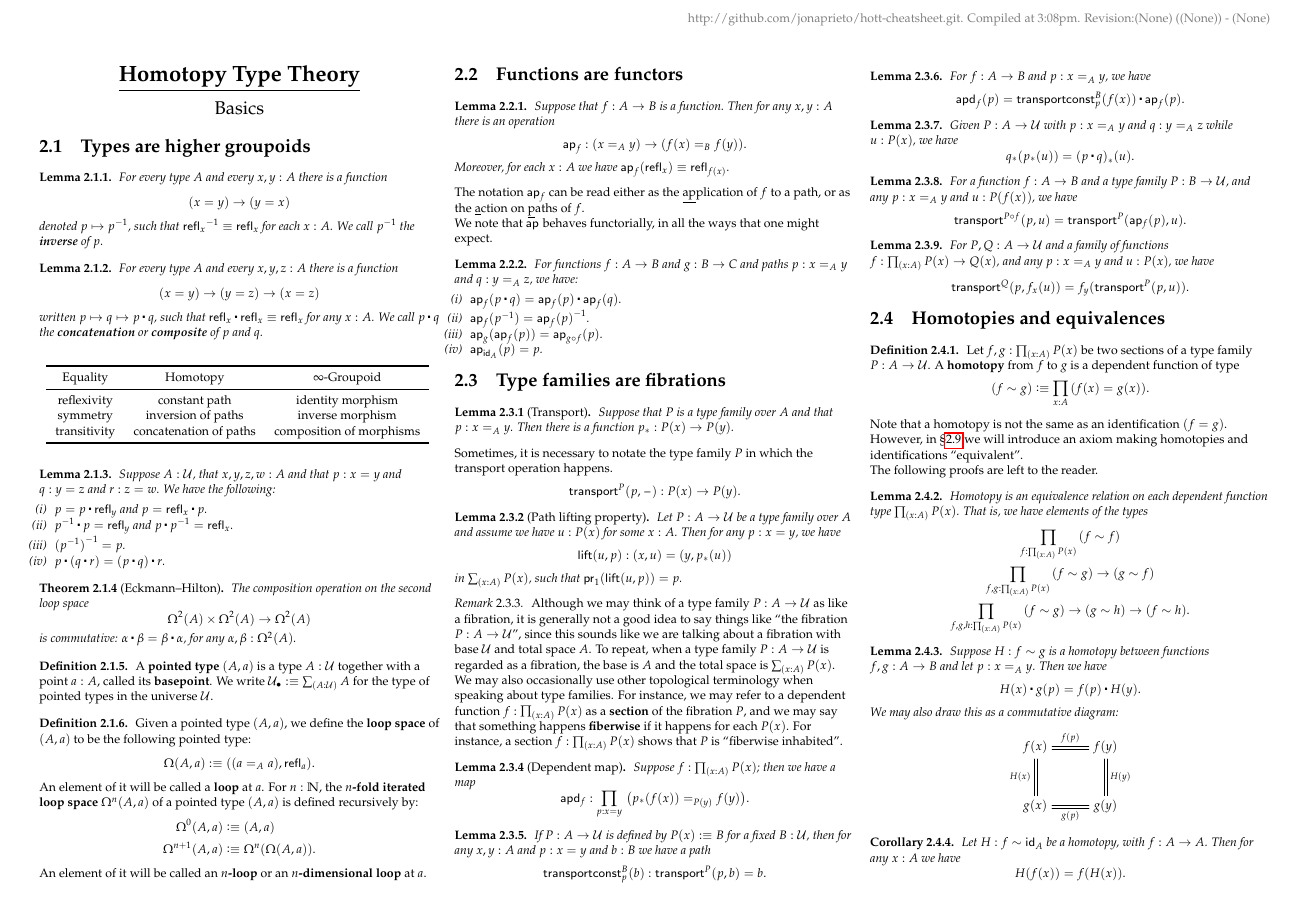
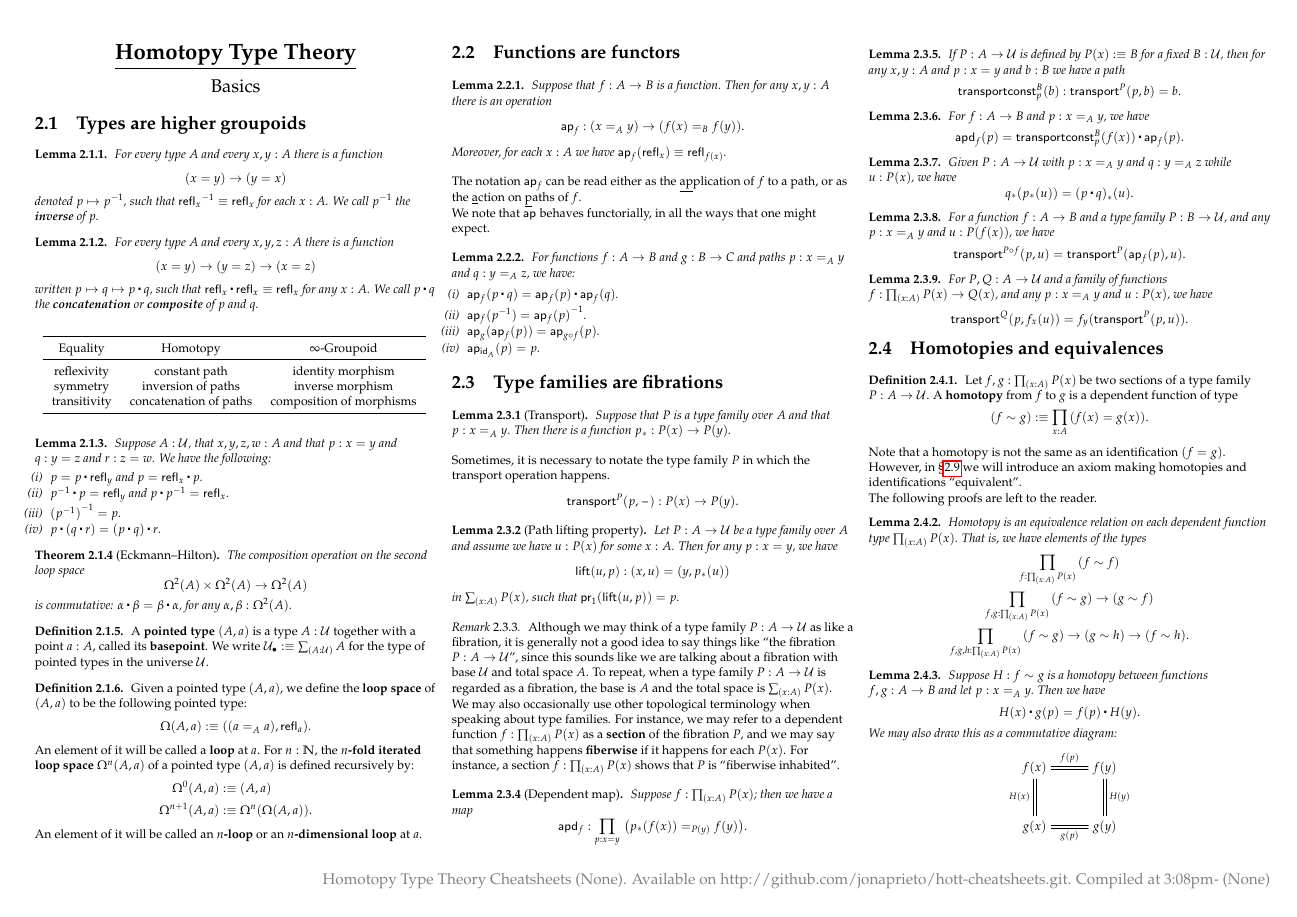
Before and after one commit to jonaprieto/hott-cheatsheets, a LaTeX document (src/hott-all.tex, which reads src/cheat-sheet.cls): page 1 of 10. Compiled offline with pdfLaTeX.

```diff
--- a/src/cheat-sheet.cls
+++ b/src/cheat-sheet.cls
@@ -10,7 +10,7 @@
 \usepackage[english]{babel}
 
 \usepackage[landscape]{geometry}
-\geometry{top=1.5cm,left=0.9cm,right=0.6cm,bottom=.9cm}
+\geometry{top=1cm,left=0.8cm,right=0.6cm,bottom=1.8cm}
 
 \setcounter{secnumdepth}{0}
 \pagestyle{empty}
@@ -67,8 +67,9 @@
 \usepackage[us,12hr]{datetime} % `us' makes \today behave as usual in TeX/LaTeX
 \fancypagestyle{plain}{
 \fancyhf{}
-\rhead{\color{gray}\footnotesize http://github.com/jonaprieto/hott-cheatsheet.git. Compiled at \currenttime. Revision\gitRel:\gitAbbrevHash{} (\gitBranch) - \gitAuthorDate}
-\rfoot{}
+\rhead{}
+\rfoot{\color{gray}Homotopy Type Theory Cheatsheets \gitFirstTagDescribe.
+Available on http://github.com/jonaprieto/hott-cheatsheets.git. Compiled at \currenttime - \gitAuthorDate}
 \lfoot{}
 \renewcommand{\headrulewidth}{0pt}}
 \pagestyle{plain}
```
Also changed, not shown: src/hott-equivalences.tex (+5 -1 lines), README.md, assets/hott-all.png, assets/hott-basics.png, assets/hott-equivalences.png, assets/hott-formal.png, assets/hott-logic.png, docs/hott-all.pdf, docs/hott-basics.pdf, docs/hott-equivalences.pdf, docs/hott-formal.pdf, docs/hott-logic.pdf.
